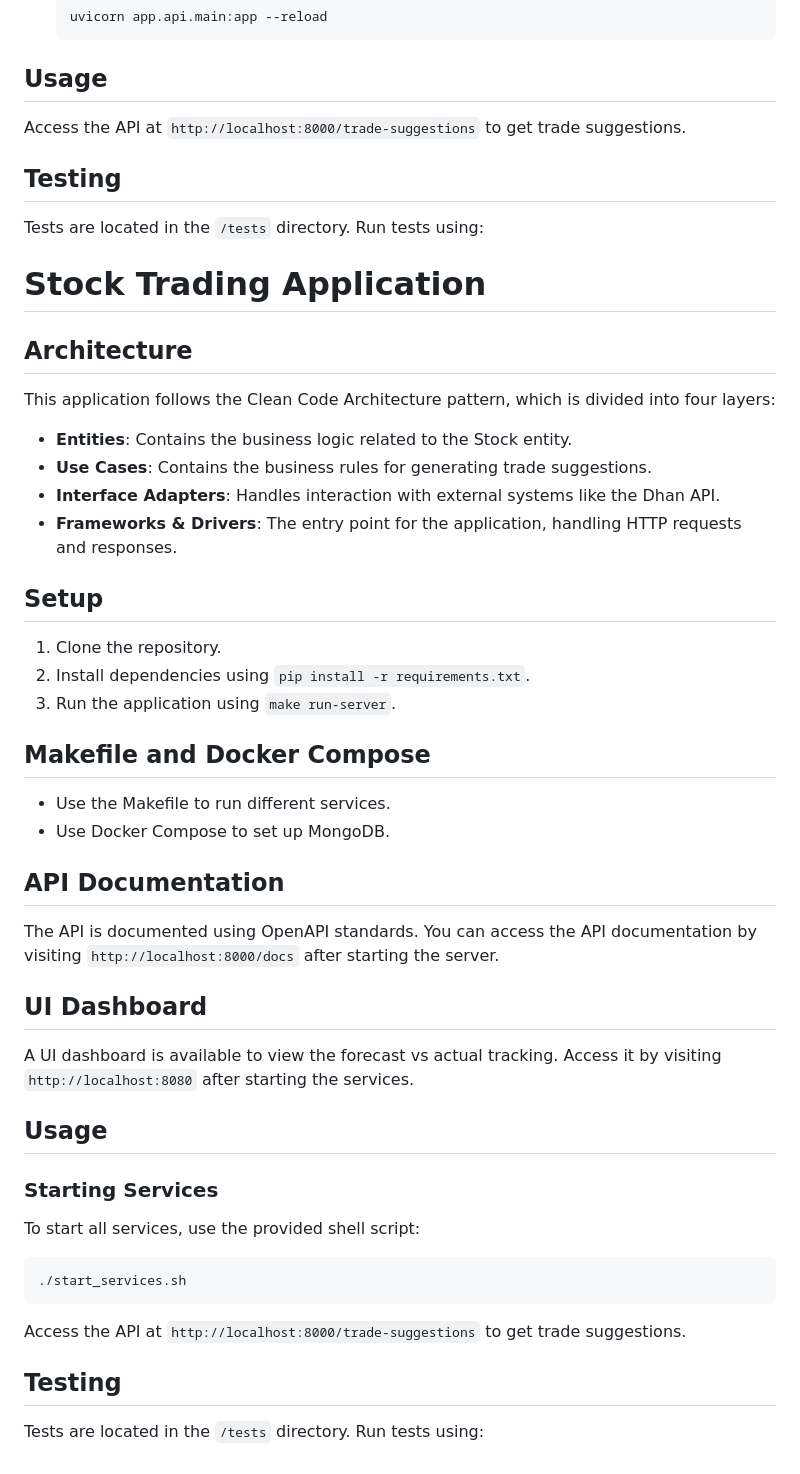
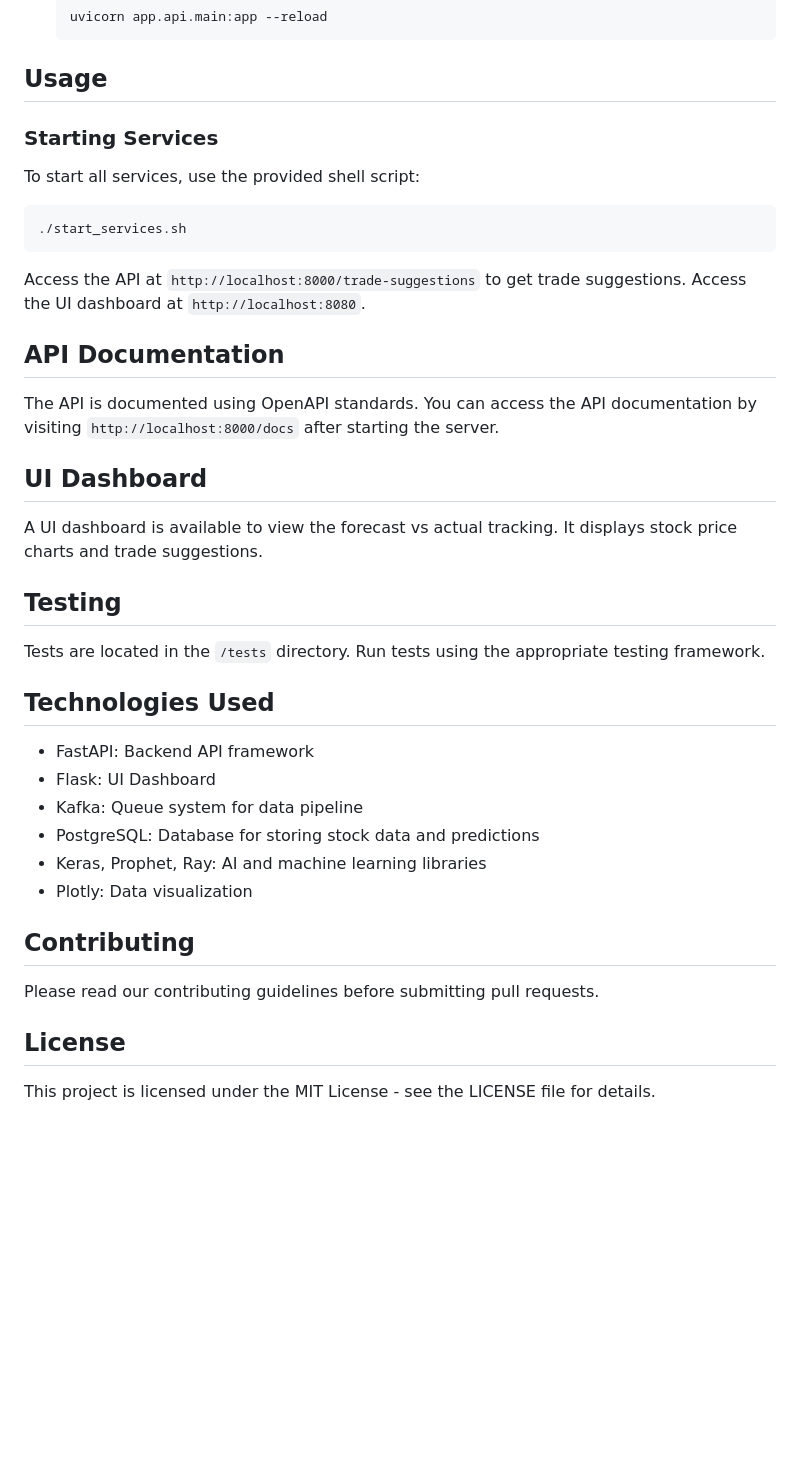
Before and after one commit to manan45/tradewise, a Markdown page: README.md, the part around the change printed below. GitHub-like rendering; blank space fills up the shorter version.

Commit message:
documentation fixed

````diff
--- a/README.md
+++ b/README.md
@@ -47,43 +69,6 @@ Here are the documentation links for the frameworks and libraries used in this p
 
 ## Usage
 
-Access the API at `http://localhost:8000/trade-suggestions` to get trade suggestions.
-
-## Testing
-
-Tests are located in the `/tests` directory. Run tests using:
-# Stock Trading Application
-
-## Architecture
-
-This application follows the Clean Code Architecture pattern, which is divided into four layers:
-- **Entities**: Contains the business logic related to the Stock entity.
-- **Use Cases**: Contains the business rules for generating trade suggestions.
-- **Interface Adapters**: Handles interaction with external systems like the Dhan API.
-- **Frameworks & Drivers**: The entry point for the application, handling HTTP requests and responses.
-
-## Setup
-
-1. Clone the repository.
-2. Install dependencies using `pip install -r requirements.txt`.
-3. Run the application using `make run-server`.
-
-## Makefile and Docker Compose
-
-- Use the Makefile to run different services.
-- Use Docker Compose to set up MongoDB.
-
-
-## API Documentation
-
-The API is documented using OpenAPI standards. You can access the API documentation by visiting `http://localhost:8000/docs` after starting the server.
-
-## UI Dashboard
-
-A UI dashboard is available to view the forecast vs actual tracking. Access it by visiting `http://localhost:8080` after starting the services.
-
-## Usage
-
 ### Starting Services
 
 To start all services, use the provided shell script:
@@ -93,7 +78,33 @@ To start all services, use the provided shell script:
 ```
 
 Access the API at `http://localhost:8000/trade-suggestions` to get trade suggestions.
+Access the UI dashboard at `http://localhost:8080`.
+
+## API Documentation
+
+The API is documented using OpenAPI standards. You can access the API documentation by visiting `http://localhost:8000/docs` after starting the server.
+
+## UI Dashboard
+
+A UI dashboard is available to view the forecast vs actual tracking. It displays stock price charts and trade suggestions.
 
 ## Testing
 
-Tests are located in the `/tests` directory. Run tests using:
+Tests are located in the `/tests` directory. Run tests using the appropriate testing framework.
+
+## Technologies Used
+
+- FastAPI: Backend API framework
+- Flask: UI Dashboard
+- Kafka: Queue system for data pipeline
+- PostgreSQL: Database for storing stock data and predictions
+- Keras, Prophet, Ray: AI and machine learning libraries
+- Plotly: Data visualization
+
+## Contributing
+
+Please read our contributing guidelines before submitting pull requests.
+
+## License
+
+This project is licensed under the MIT License - see the LICENSE file for details.
````
Also changed, not shown: other parts of README.md (+22 -0 lines).
